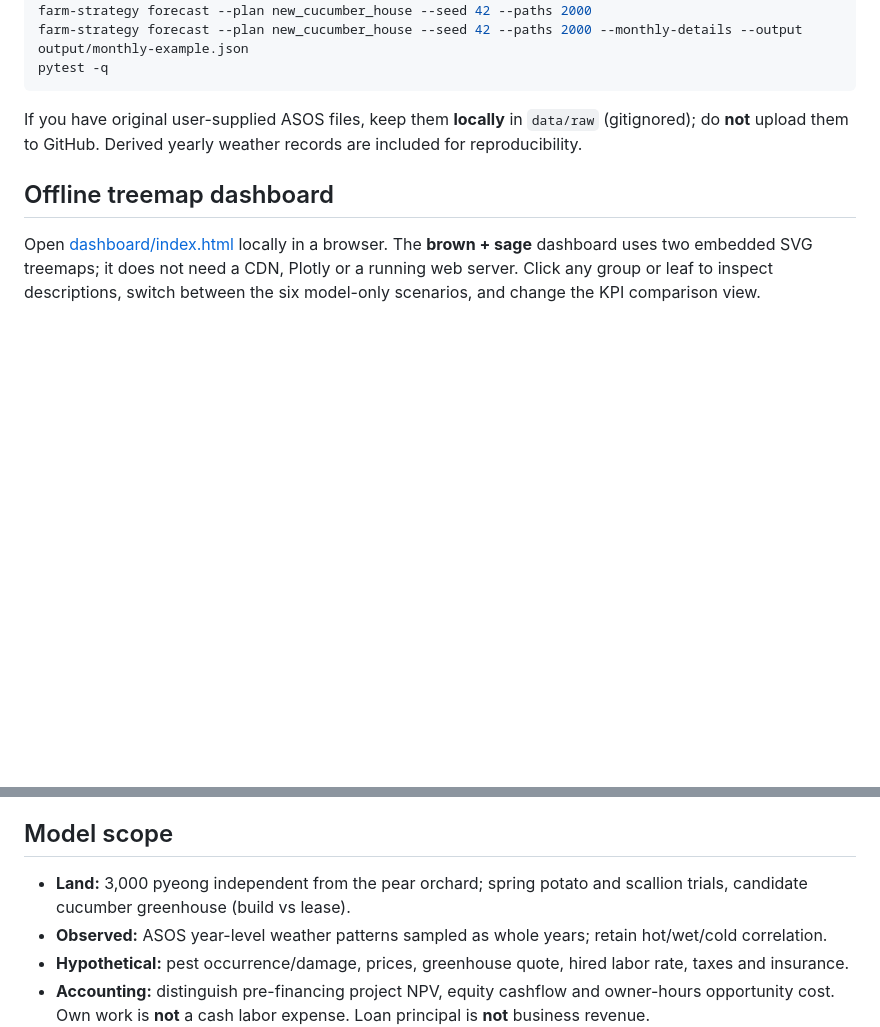
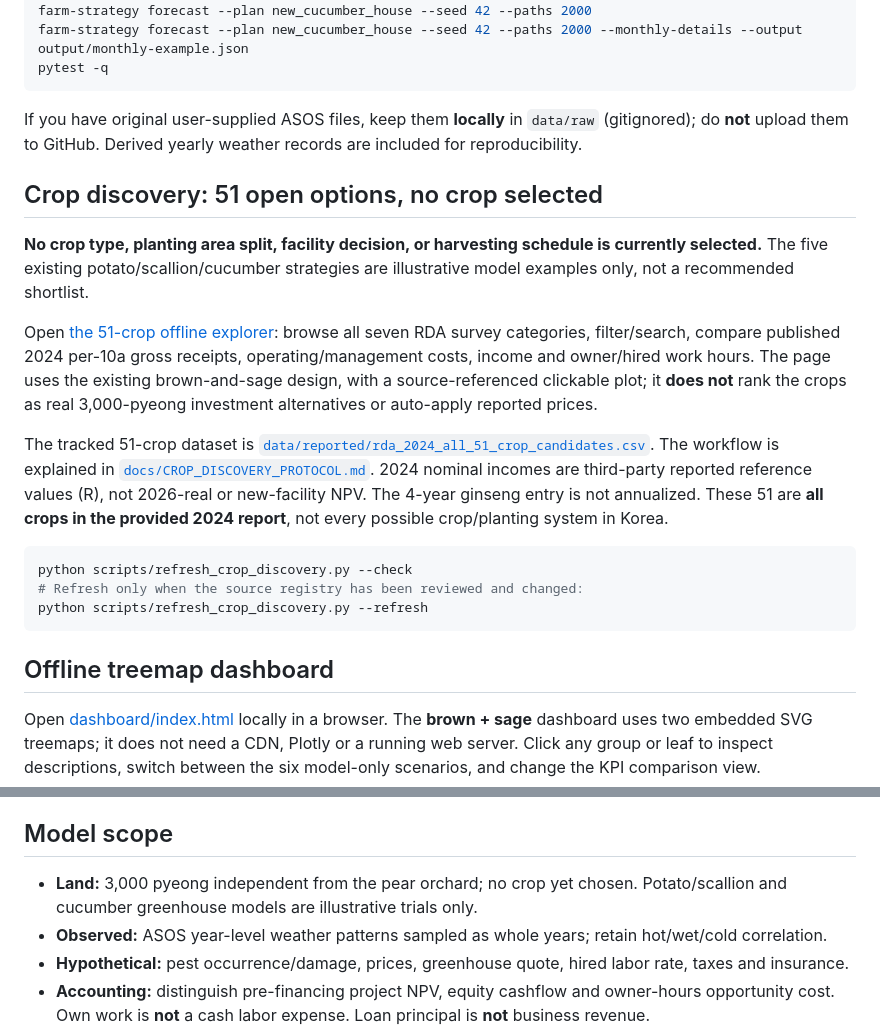
Before and after one commit to limfighter/farm-kpi, a Markdown page: README.md, 2 parts joined by grey strips. GitHub-like rendering; blank space fills up the shorter version.

Commit message:
Expose all-51 open crop explorer and clarify current strategies are examples

````diff
--- a/README.md
+++ b/README.md
@@ -19,6 +19,34 @@ pytest -q
 ```
 
 If you have original user-supplied ASOS files, keep them **locally** in `data/raw` (gitignored); do **not** upload them to GitHub. Derived yearly weather records are included for reproducibility.
+
+## Crop discovery: 51 open options, no crop selected
+
+**No crop type, planting area split, facility decision, or harvesting schedule is
+currently selected.** The five existing potato/scallion/cucumber strategies are
+illustrative model examples only, not a recommended shortlist.
+
+Open [the 51-crop offline explorer](dashboard/crop-discovery/index.html):
+browse all seven RDA survey categories, filter/search, compare published
+2024 per-10a gross receipts, operating/management costs, income and
+owner/hired work hours. The page uses the existing brown-and-sage design,
+with a source-referenced clickable plot; it **does not** rank the crops
+as real 3,000-pyeong investment alternatives or auto-apply reported prices.
+
+The tracked 51-crop dataset is
+[`data/reported/rda_2024_all_51_crop_candidates.csv`](data/reported/rda_2024_all_51_crop_candidates.csv).
+The workflow is explained in
+[`docs/CROP_DISCOVERY_PROTOCOL.md`](docs/CROP_DISCOVERY_PROTOCOL.md).
+2024 nominal incomes are third-party reported reference values (R),
+not 2026-real or new-facility NPV. The 4-year ginseng entry is not
+annualized. These 51 are **all crops in the provided 2024 report**,
+not every possible crop/planting system in Korea.
+
+```bash
+python scripts/refresh_crop_discovery.py --check
+# Refresh only when the source registry has been reviewed and changed:
+python scripts/refresh_crop_discovery.py --refresh
+```
 
 ## Offline treemap dashboard
 
@@ -81,7 +109,7 @@ transactions or a validated investment forecast. All committed tests use
 
 ## Model scope
 
-- **Land:** 3,000 pyeong independent from the pear orchard; spring potato and scallion trials, candidate cucumber greenhouse (build vs lease).
+- **Land:** 3,000 pyeong independent from the pear orchard; no crop yet chosen. Potato/scallion and cucumber greenhouse models are illustrative trials only.
 - **Observed:** ASOS year-level weather patterns sampled as whole years; retain hot/wet/cold correlation.
 - **Hypothetical:** pest occurrence/damage, prices, greenhouse quote, hired labor rate, taxes and insurance.
 - **Accounting:** distinguish pre-financing project NPV, equity cashflow and owner-hours opportunity cost. Own work is **not** a cash labor expense. Loan principal is **not** business revenue.
````
